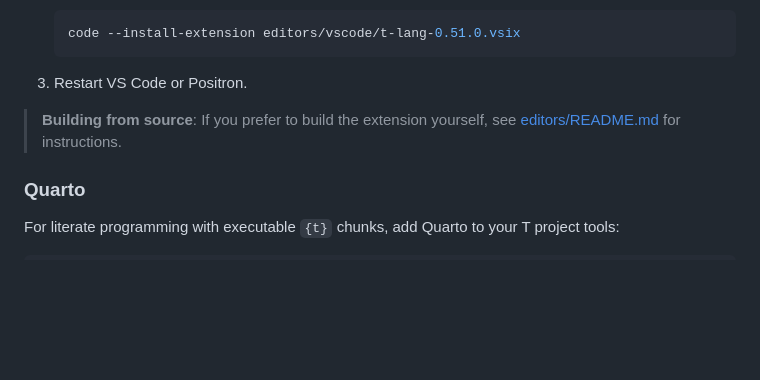
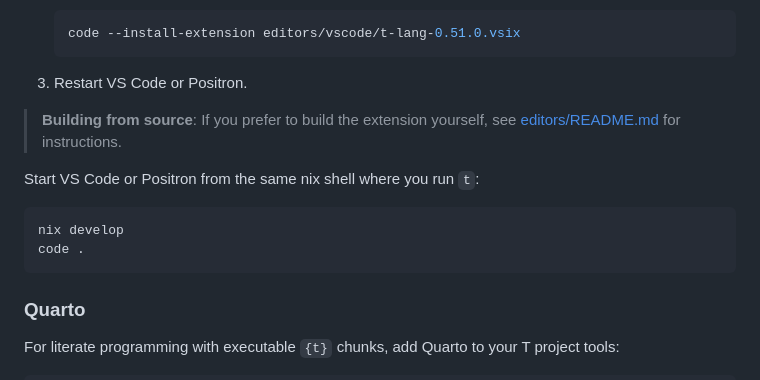
Before and after one commit to b-rodrigues/tlang, a Markdown page: docs/editors.md, the part around the change. GitHub-like rendering; blank space fills up the shorter version.

Commit message:
more instructions

````diff
--- a/docs/editors.md
+++ b/docs/editors.md
@@ -44,6 +44,13 @@ You’ll find the required files [here](https://github.com/b-rodrigues/tlang/tre
 
 > **Building from source**: If you prefer to build the extension yourself,
 > see [editors/README.md](../editors/README.md) for instructions.
+
+Start VS Code or Positron from the same nix shell where you run `t`:
+
+```bash
+nix develop
+code .
+```
 
 ### Quarto
 
````
